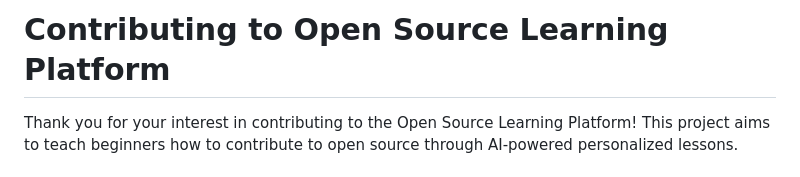
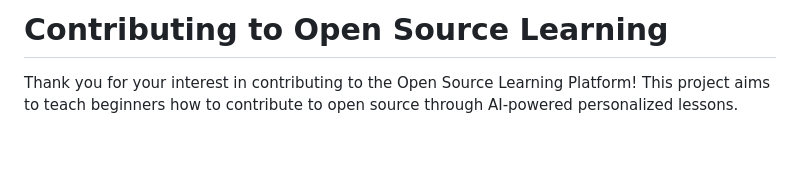
Before and after one commit to AnaPcode/Learning-Platform-Project-for-Open-Source-Hackfest, a Markdown page: CONTRIBUTING.md, the part around the change. Rendered like a GitHub page; blank space fills up the shorter version.

Commit message:
Revise project title in CONTRIBUTING.md
Updated project name in the contributing guide.

```diff
--- a/CONTRIBUTING.md
+++ b/CONTRIBUTING.md
@@ -1,4 +1,4 @@
-# Contributing to Open Source Learning Platform
+# Contributing to Open Source Learning
 
 Thank you for your interest in contributing to the Open Source Learning Platform! This project aims to teach beginners how to contribute to open source through AI-powered personalized lessons.
 
```
